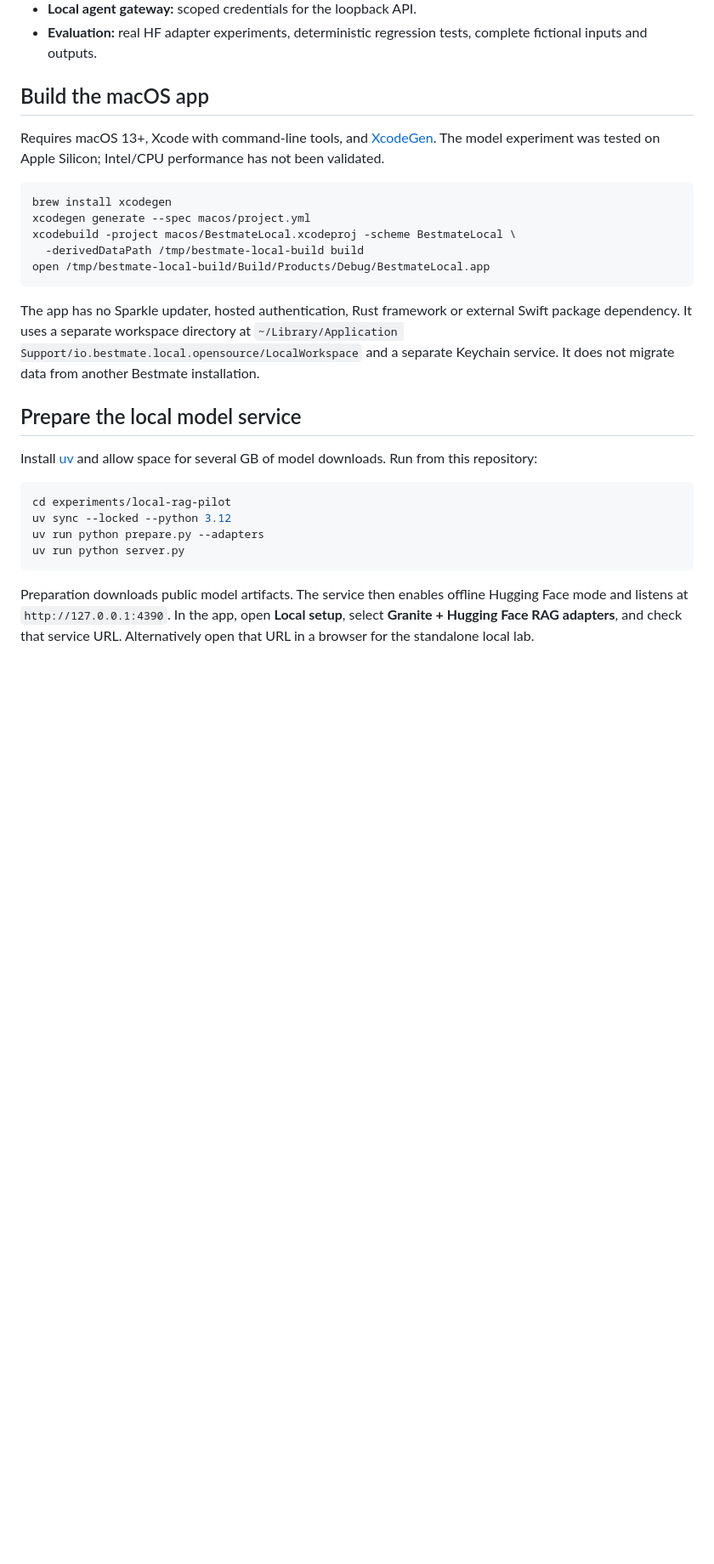
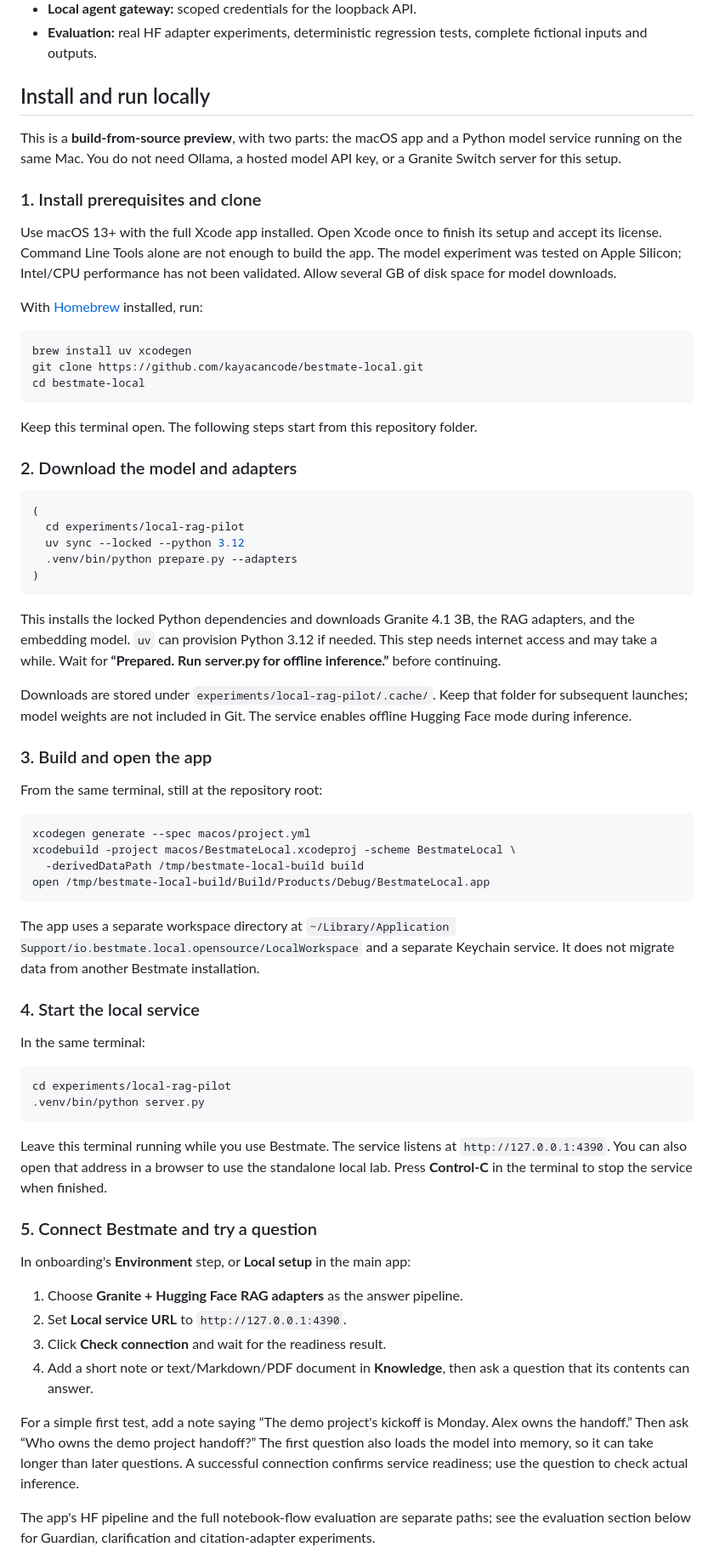
Before and after one commit to kayacancode/bestmate-local, a Markdown page: README.md, the part around one of its changes. Shown at 85% size. Rendered like a GitHub page; blank space fills up the shorter version.

Commit message:
Document end-to-end local installation and first run

````diff
--- a/README.md
+++ b/README.md
@@ -17,29 +17,72 @@ The follow-up [Guardian scope diagnostic](experiments/local-rag-pilot/results/sc
 - **Local agent gateway:** scoped credentials for the loopback API.
 - **Evaluation:** real HF adapter experiments, deterministic regression tests, complete fictional inputs and outputs.
 
-## Build the macOS app
+## Install and run locally
 
-Requires macOS 13+, Xcode with command-line tools, and [XcodeGen](https://github.com/yonaskolb/XcodeGen). The model experiment was tested on Apple Silicon; Intel/CPU performance has not been validated.
+This is a **build-from-source preview**, with two parts: the macOS app and a Python model service running on the same Mac. You do not need Ollama, a hosted model API key, or a Granite Switch server for this setup.
+
+### 1. Install prerequisites and clone
+
+Use macOS 13+ with the full Xcode app installed. Open Xcode once to finish its setup and accept its license. Command Line Tools alone are not enough to build the app. The model experiment was tested on Apple Silicon; Intel/CPU performance has not been validated. Allow several GB of disk space for model downloads.
+
+With [Homebrew](https://brew.sh/) installed, run:
 
 ```sh
-brew install xcodegen
+brew install uv xcodegen
+git clone https://github.com/kayacancode/bestmate-local.git
+cd bestmate-local
+```
+
+Keep this terminal open. The following steps start from this repository folder.
+
+### 2. Download the model and adapters
+
+```sh
+(
+  cd experiments/local-rag-pilot
+  uv sync --locked --python 3.12
+  .venv/bin/python prepare.py --adapters
+)
+```
+
+This installs the locked Python dependencies and downloads Granite 4.1 3B, the RAG adapters, and the embedding model. `uv` can provision Python 3.12 if needed. This step needs internet access and may take a while. Wait for **“Prepared. Run server.py for offline inference.”** before continuing.
+
+Downloads are stored under `experiments/local-rag-pilot/.cache/`. Keep that folder for subsequent launches; model weights are not included in Git. The service enables offline Hugging Face mode during inference.
+
+### 3. Build and open the app
+
+From the same terminal, still at the repository root:
+
+```sh
 xcodegen generate --spec macos/project.yml
 xcodebuild -project macos/BestmateLocal.xcodeproj -scheme BestmateLocal \
   -derivedDataPath /tmp/bestmate-local-build build
 open /tmp/bestmate-local-build/Build/Products/Debug/BestmateLocal.app
 ```
 
-The app has no Sparkle updater, hosted authentication, Rust framework or external Swift package dependency. It uses a separate workspace directory at `~/Library/Application Support/io.bestmate.local.opensource/LocalWorkspace` and a separate Keychain service. It does not migrate data from another Bestmate installation.
+The app uses a separate workspace directory at `~/Library/Application Support/io.bestmate.local.opensource/LocalWorkspace` and a separate Keychain service. It does not migrate data from another Bestmate installation.
 
-## Prepare the local model service
+### 4. Start the local service
 
-Install [uv](https://docs.astral.sh/uv/) and allow space for several GB of model downloads. Run from this repository:
+In the same terminal:
 
 ```sh
 cd experiments/local-rag-pilot
-uv sync --locked --python 3.12
-uv run python prepare.py --adapters
-uv run python server.py
+.venv/bin/python server.py
 ```
 
-Preparation downloads public model artifacts. The service then enables offline Hugging Face mode and listens at `http://127.0.0.1:4390`. In the app, open **Local setup**, select **Granite + Hugging Face RAG adapters**, and check that service URL. Alternatively open that URL in a browser for the standalone local lab.
+Leave this terminal running while you use Bestmate. The service listens at `http://127.0.0.1:4390`. You can also open that address in a browser to use the standalone local lab. Press **Control-C** in the terminal to stop the service when finished.
+
+### 5. Connect Bestmate and try a question
+
+In onboarding's **Environment** step, or **Local setup** in the main app:
+
+1. Choose **Granite + Hugging Face RAG adapters** as the answer pipeline.
+2. Set **Local service URL** to `http://127.0.0.1:4390`.
+3. Click **Check connection** and wait for the readiness result.
+4. Add a short note or text/Markdown/PDF document in **Knowledge**, then ask a question that its contents can answer.
+
+For a simple first test, add a note saying “The demo project's kickoff is Monday. Alex owns the handoff.” Then ask “Who owns the demo project handoff?” The first question also loads the model into memory, so it can take longer than later questions. A successful connection confirms service readiness; use the question to check actual inference.
+
+The app's HF pipeline and the full notebook-flow evaluation are separate paths; see the evaluation section below for Guardian, clarification and citation-adapter experiments.
+
````
Also changed, not shown: other parts of README.md (+22 -1 lines).
